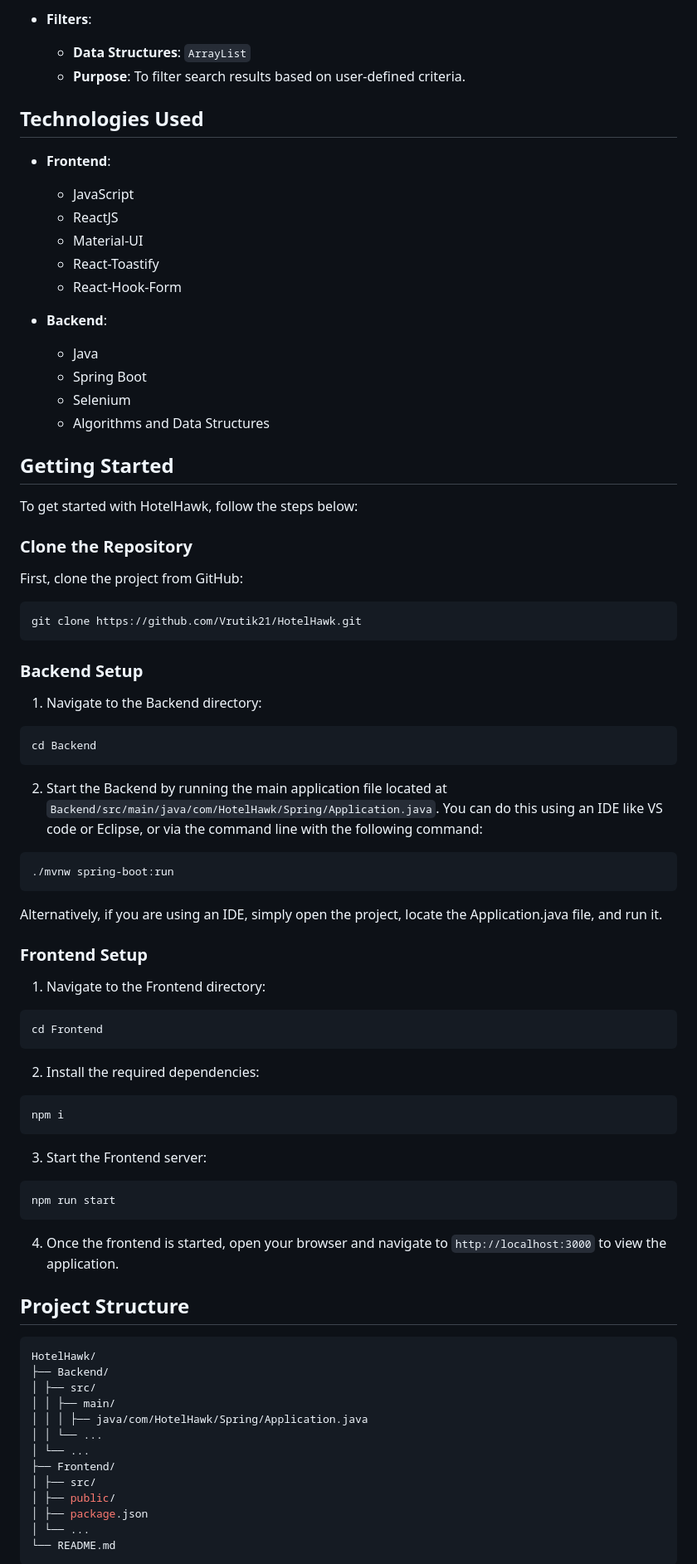
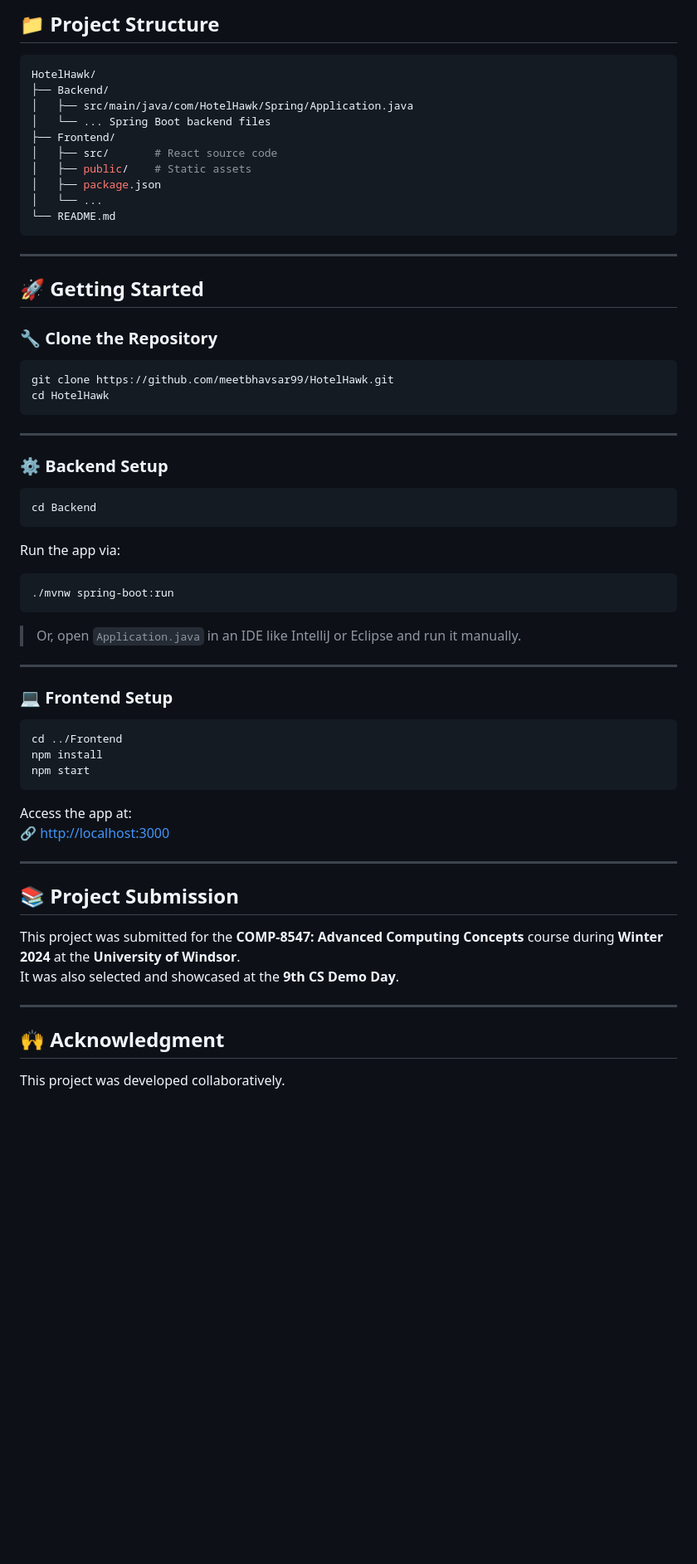
Before and after one commit to meetbhavsar99/HotelHawk, a Markdown page: Readme.md, the part around one of its changes. Shown at 83% size. Drawn GitHub-style; blank space fills up the shorter version.

Commit message:
Update README.md to enhance project description, structure, and feature highlights

````diff
--- a/Readme.md
+++ b/Readme.md
@@ -53,89 +61,69 @@ The project makes use of various data structures and algorithms to ensure effici
 
-- **Filters**:
-  - **Data Structures**: `ArrayList`
-  - **Purpose**: To filter search results based on user-defined criteria.
-
-## Technologies Used
-
-- **Frontend**:
-
-  - JavaScript
-  - ReactJS
-  - Material-UI
-  - React-Toastify
-  - React-Hook-Form
-
-- **Backend**:
-  - Java
-  - Spring Boot
-  - Selenium
-  - Algorithms and Data Structures
-
-## Getting Started
-
-To get started with HotelHawk, follow the steps below:
-
-### Clone the Repository
-
-First, clone the project from GitHub:
+## 📁 Project Structure
 
 ```bash
-git clone https://github.com/Vrutik21/HotelHawk.git
+HotelHawk/
+├── Backend/
+│   ├── src/main/java/com/HotelHawk/Spring/Application.java
+│   └── ... Spring Boot backend files
+├── Frontend/
+│   ├── src/       # React source code
+│   ├── public/    # Static assets
+│   ├── package.json
+│   └── ...
+└── README.md
 ```
 
-### Backend Setup
+---
 
-1. Navigate to the Backend directory:
+## 🚀 Getting Started
+
+### 🔧 Clone the Repository
+
+```bash
+git clone https://github.com/meetbhavsar99/HotelHawk.git
+cd HotelHawk
+```
+
+---
+
+### ⚙️ Backend Setup
 
 ```bash
 cd Backend
 ```
 
-2. Start the Backend by running the main application file located at `Backend/src/main/java/com/HotelHawk/Spring/Application.java`. You can do this using an IDE like VS code or Eclipse, or via the command line with the following command:
+Run the app via:
 
 ```bash
 ./mvnw spring-boot:run
 ```
 
-Alternatively, if you are using an IDE, simply open the project, locate the Application.java file, and run it.
+> Or, open `Application.java` in an IDE like IntelliJ or Eclipse and run it manually.
 
-### Frontend Setup
+---
 
-1. Navigate to the Frontend directory:
+### 💻 Frontend Setup
 
 ```bash
-cd Frontend
+cd ../Frontend
+npm install
+npm start
 ```
 
-2. Install the required dependencies:
+Access the app at:
+🔗 [http://localhost:3000](http://localhost:3000)
 
-```bash
-npm i
-```
+---
 
-3. Start the Frontend server:
+## 📚 Project Submission
 
-```bash
-npm run start
-```
+This project was submitted for the **COMP-8547: Advanced Computing Concepts** course during **Winter 2024** at the **University of Windsor**.
+It was also selected and showcased at the **9th CS Demo Day**.
 
-4. Once the frontend is started, open your browser and navigate to `http://localhost:3000` to view the application.
+---
 
-## Project Structure
+## 🙌 Acknowledgment
 
-```bash
-HotelHawk/
-├── Backend/
-│ ├── src/
-│ │ ├── main/
-│ │ │ ├── java/com/HotelHawk/Spring/Application.java
-│ │ └── ...
-│ └── ...
-├── Frontend/
-│ ├── src/
-│ ├── public/
-│ ├── package.json
-│ └── ...
-└── README.md
-```
+This project was developed collaboratively.
 
````
Also changed, not shown: other parts of Readme.md (+58 -36 lines).
